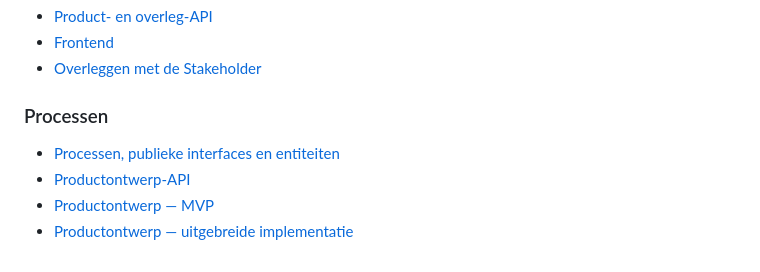
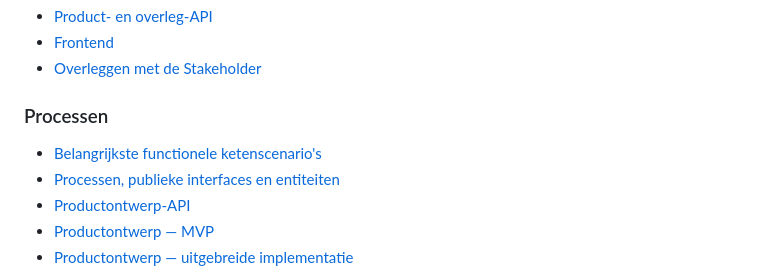
Before and after one commit to robbertvdzon/product-factory, a Markdown page: v2/docs/overzicht.md, the part around the change. Drawn GitHub-style.

Commit message:
docs: beschrijf belangrijkste ketenscenario's

```diff
--- a/v2/docs/overzicht.md
+++ b/v2/docs/overzicht.md
@@ -447,6 +447,7 @@ Details staan in [Integratie- en acceptatietesten](platform/integratie-en-accept
 
 ### Processen
 
+- [Belangrijkste functionele ketenscenario's](ketenscenarios.md)
 - [Processen, publieke interfaces en entiteiten](processen/processen-en-entiteiten.md)
 - [Productontwerp-API](processen/productontwerp/api.md)
 - [Productontwerp — MVP](processen/productontwerp/mvp.md)
```
Also changed, not shown: v2/docs/ketenscenarios.md (added, +324 -0 lines), 1 other file.
